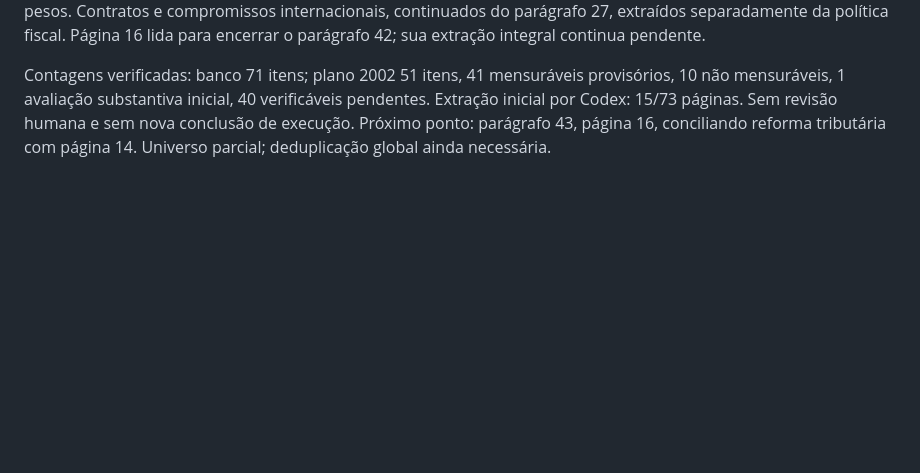
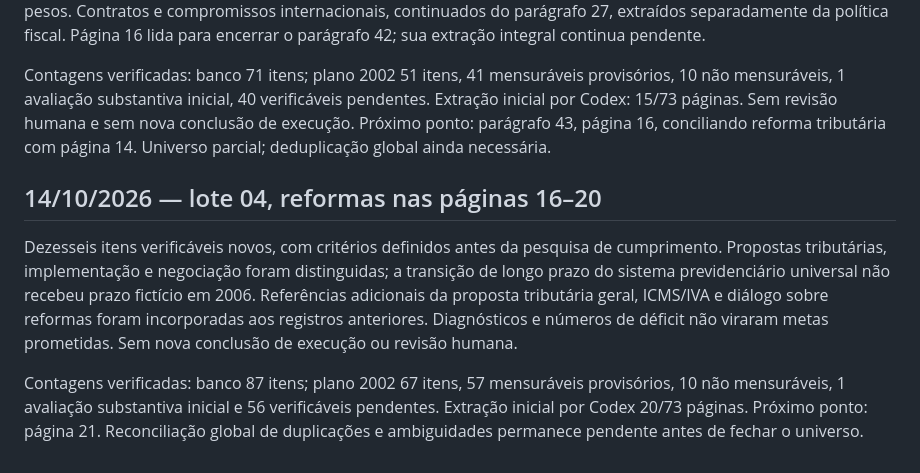
Before and after one commit to lauralopes/sera-que-cumpriu, a Markdown page: docs/progress.md, the part around the change. Rendered like a GitHub page; blank space fills up the shorter version.

Commit message:
docs: checkpoint 2002 tax and pension extraction through page 20

```diff
--- a/docs/progress.md
+++ b/docs/progress.md
@@ -52,3 +52,10 @@ A expressão crescimento em torno de 7% na página 11 não foi antecipadamente c
 Dezoito itens novos no lote e na conciliação: 17 verificáveis com critérios prévios e pesquisa pendente, uma orientação de crescimento em torno de 7% classificada como não mensurável, por ambiguidade de meta/prazo. Referências repetidas do modelo social e democratização cultural incorporadas aos itens anteriores, sem criar novos pesos. Contratos e compromissos internacionais, continuados do parágrafo 27, extraídos separadamente da política fiscal. Página 16 lida para encerrar o parágrafo 42; sua extração integral continua pendente.
 
 Contagens verificadas: banco 71 itens; plano 2002 51 itens, 41 mensuráveis provisórios, 10 não mensuráveis, 1 avaliação substantiva inicial, 40 verificáveis pendentes. Extração inicial por Codex: 15/73 páginas. Sem revisão humana e sem nova conclusão de execução. Próximo ponto: parágrafo 43, página 16, conciliando reforma tributária com página 14. Universo parcial; deduplicação global ainda necessária.
+
+
+## 14/10/2026 — lote 04, reformas nas páginas 16–20
+
+Dezesseis itens verificáveis novos, com critérios definidos antes da pesquisa de cumprimento. Propostas tributárias, implementação e negociação foram distinguidas; a transição de longo prazo do sistema previdenciário universal não recebeu prazo fictício em 2006. Referências adicionais da proposta tributária geral, ICMS/IVA e diálogo sobre reformas foram incorporadas aos registros anteriores. Diagnósticos e números de déficit não viraram metas prometidas. Sem nova conclusão de execução ou revisão humana.
+
+Contagens verificadas: banco 87 itens; plano 2002 67 itens, 57 mensuráveis provisórios, 10 não mensuráveis, 1 avaliação substantiva inicial e 56 verificáveis pendentes. Extração inicial por Codex 20/73 páginas. Próximo ponto: página 21. Reconciliação global de duplicações e ambiguidades permanece pendente antes de fechar o universo.
```
